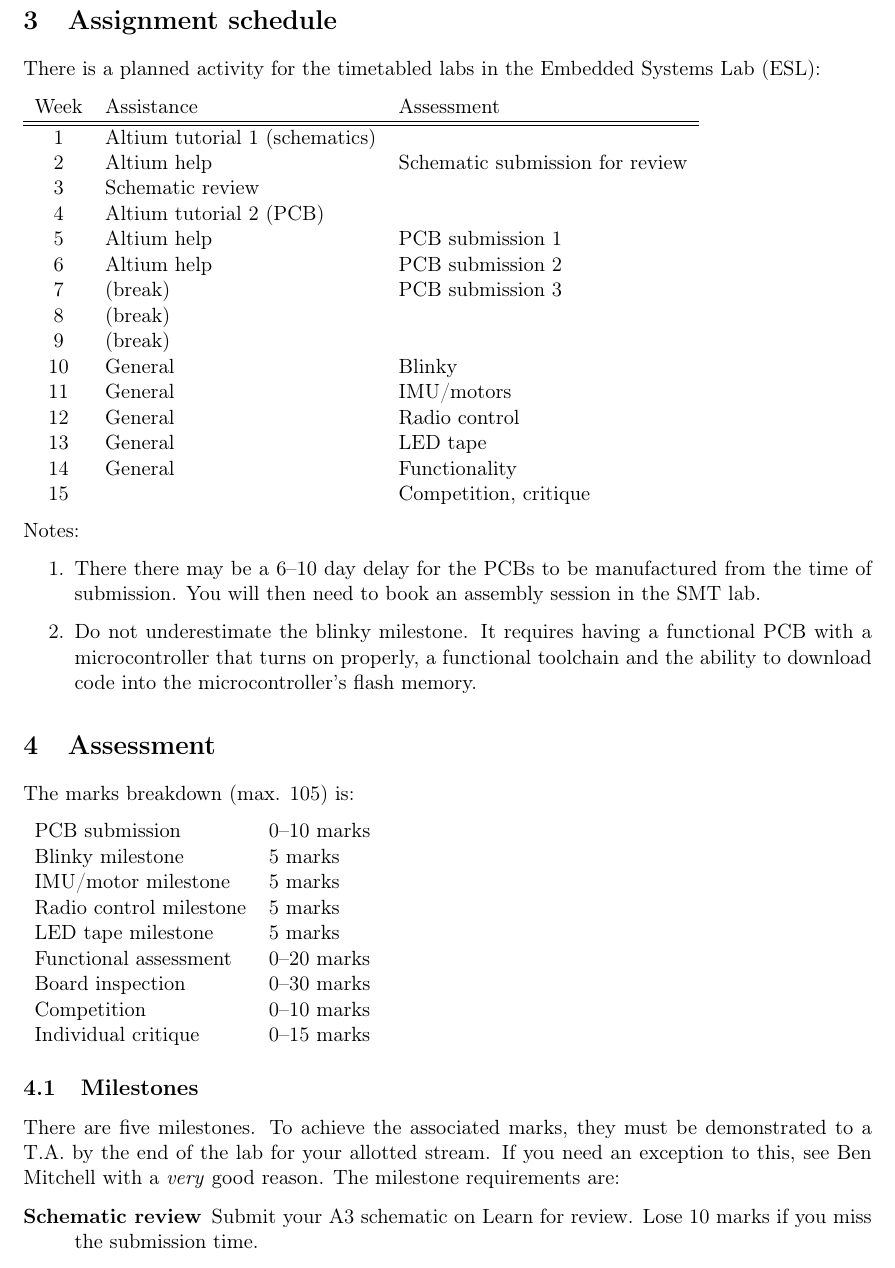
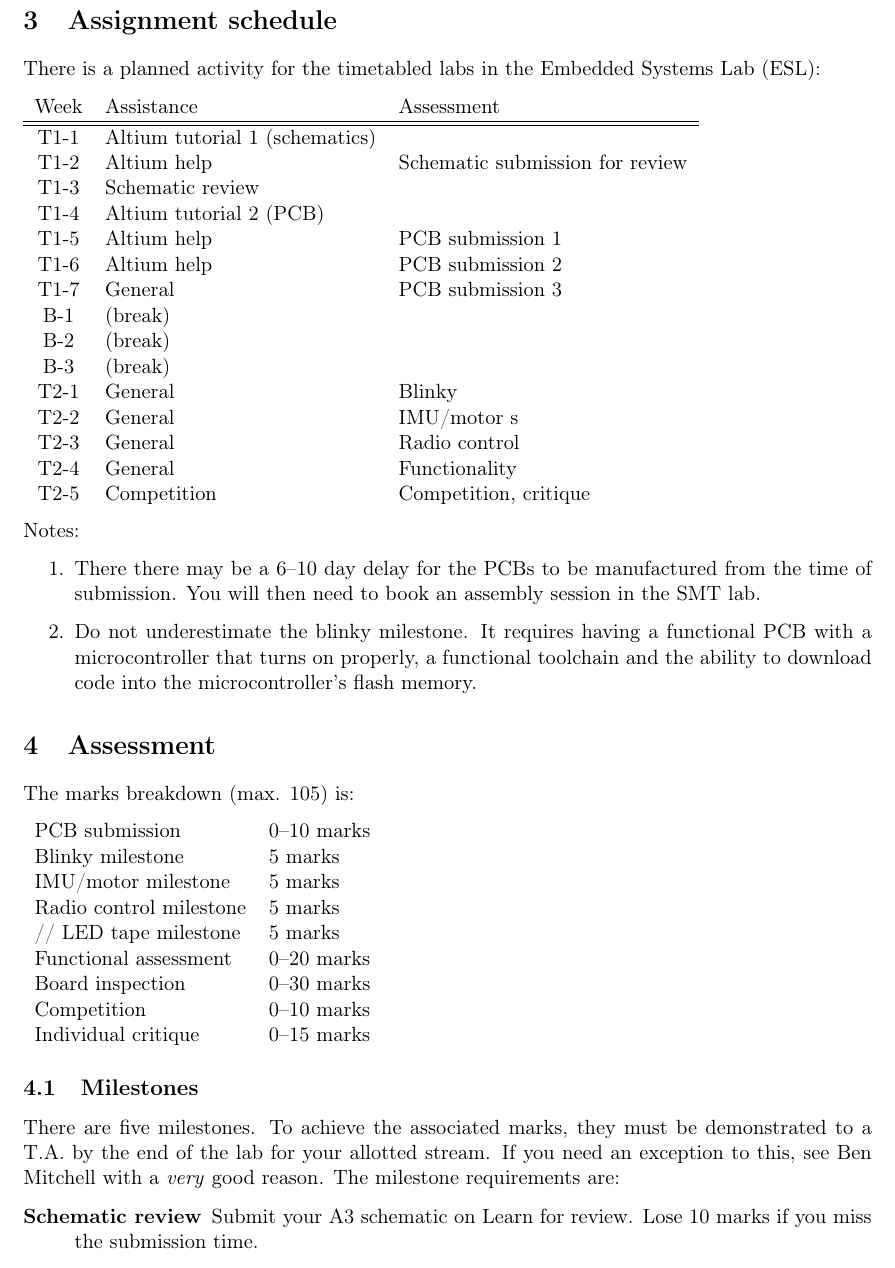
Before and after one commit to Mark-Arunchayanon/ENCE461-Wacky-Racers, a LaTeX document (doc/instructions/instructions.tex): part of page 4 of 10, cut so that both start at the same text. Compiled offline with pdfLaTeX.

Commit message:
Change timetable

```diff
--- a/doc/instructions/instructions.tex
+++ b/doc/instructions/instructions.tex
@@ -141,21 +141,21 @@ Systems Lab (ESL):
   \begin{tabular}{ c l l }
     Week            &  Assistance  &  Assessment \\
     \hline \hline
-    1 & Altium tutorial 1 (schematics)  & \\
-    2 & Altium help       & Schematic submission for review  \\
-    3 & Schematic review  &                \\
-    4 & Altium tutorial 2 (PCB) &          \\
-    5 & Altium help & PCB submission 1    \\
-    6 & Altium help & PCB submission 2    \\
-    7 & (break)     & PCB submission 3    \\
-    8 & (break)     &                    \\
-    9 & (break)     &                    \\
-    10 & General    & Blinky            \\
-    11 & General    & IMU/motors        \\
-    12 & General    & Radio control     \\
-    13 & General    & LED tape          \\
-    14 & General    & Functionality     \\
-    15 &            & Competition, critique  \\
+    T1-1 & Altium tutorial 1 (schematics)  & \\
+    T1-2 & Altium help       & Schematic submission for review  \\
+    T1-3 & Schematic review  &                \\
+    T1-4 & Altium tutorial 2 (PCB) &          \\
+    T1-5 & Altium help & PCB submission 1    \\
+    T1-6 & Altium help & PCB submission 2    \\
+    T1-7 & General     & PCB submission 3    \\
+    B-1 & (break)    &                   \\
+    B-2 & (break)    &                   \\
+    B-3 & (break)    &                   \\
+    T2-1 & General     & Blinky            \\
+    T2-2 & General     & IMU/motor  s      \\
+    T2-3 & General     & Radio control     \\
+    T2-4 & General     & Functionality     \\
+    T2-5 & Competition & Competition, critique  \\
   \end{tabular}
 \end{flushleft}
 
@@ -184,7 +184,7 @@ The marks breakdown (max. 105) is:
     Blinky milestone  & 5 marks\\
     IMU/motor milestone  & 5 marks\\
     Radio control milestone  & 5 marks\\
-    LED tape milestone  & 5 marks\\
+//    LED tape milestone  & 5 marks\\
     Functional assessment & 0--20 marks \\
     Board inspection & 0--30 marks \\
     Competition & 0--10 marks \\
```
Also changed, not shown: doc/instructions/instructions.pdf.
